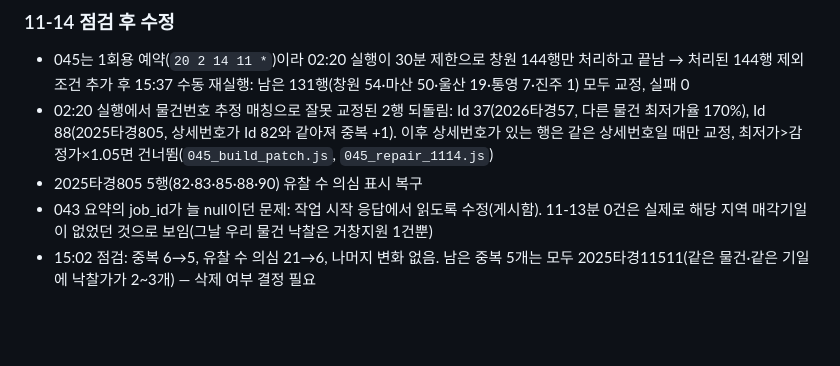
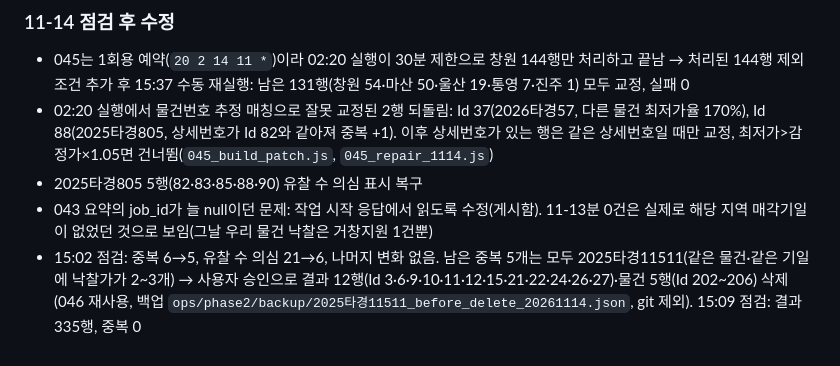
Before and after one commit to dlgkrrl/auction-dashboard, a Markdown page: docs/plans/2026-11-13-phase2-results-data.md, the part around the change. Rendered like a GitHub page; blank space fills up the shorter version.

Commit message:
chore(phase2): 2025타경11511 결과·물건 삭제 기록
Co-Authored-By: Claude Opus 5.5 <noreply@anthropic.com>

```diff
--- a/docs/plans/2026-11-13-phase2-results-data.md
+++ b/docs/plans/2026-11-13-phase2-results-data.md
@@ -122,4 +122,4 @@ POST /court-results
 - 02:20 실행에서 물건번호 추정 매칭으로 잘못 교정된 2행 되돌림: Id 37(2026타경57, 다른 물건 최저가율 170%), Id 88(2025타경805, 상세번호가 Id 82와 같아져 중복 +1). 이후 상세번호가 있는 행은 같은 상세번호일 때만 교정, 최저가>감정가×1.05면 건너뜀(`045_build_patch.js`, `045_repair_1114.js`)
 - 2025타경805 5행(82·83·85·88·90) 유찰 수 의심 표시 복구
 - 043 요약의 job_id가 늘 null이던 문제: 작업 시작 응답에서 읽도록 수정(게시함). 11-13분 0건은 실제로 해당 지역 매각기일이 없었던 것으로 보임(그날 우리 물건 낙찰은 거창지원 1건뿐)
-- 15:02 점검: 중복 6→5, 유찰 수 의심 21→6, 나머지 변화 없음. 남은 중복 5개는 모두 2025타경11511(같은 물건·같은 기일에 낙찰가가 2~3개) — 삭제 여부 결정 필요
+- 15:02 점검: 중복 6→5, 유찰 수 의심 21→6, 나머지 변화 없음. 남은 중복 5개는 모두 2025타경11511(같은 물건·같은 기일에 낙찰가가 2~3개) → 사용자 승인으로 결과 12행(Id 3·6·9·10·11·12·15·21·22·24·26·27)·물건 5행(Id 202~206) 삭제(046 재사용, 백업 `ops/phase2/backup/2025타경11511_before_delete_20261114.json`, git 제외). 15:09 점검: 결과 335행, 중복 0
```
